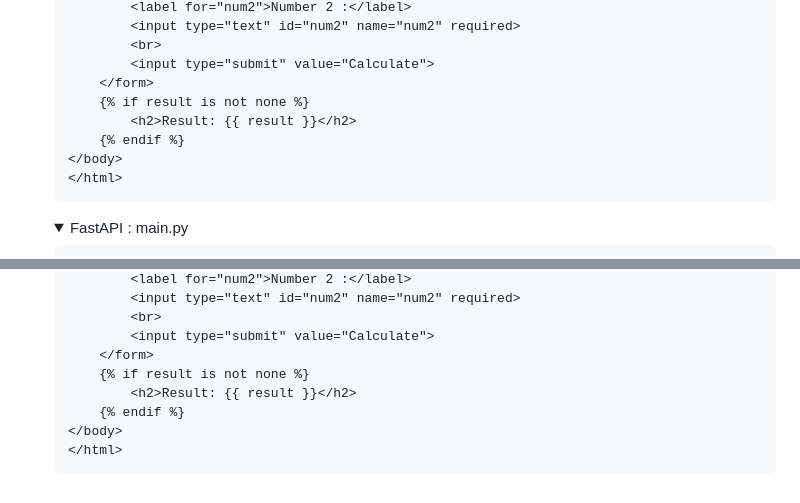
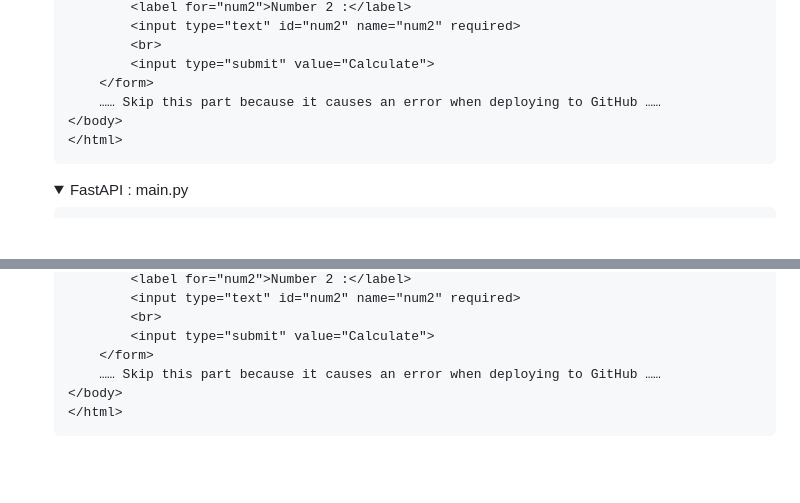
Before and after one commit to kimpro82/MyWebPractice, a Markdown page: Python/README.md, 2 parts joined by grey strips. Rendered like a GitHub page; folded sections open; blank space fills up the shorter version.

Commit message:
Update /Python/README.md : Fix for deploying error

````diff
--- a/Python/README.md
+++ b/Python/README.md
@@ -83,9 +83,7 @@ Django, Flask and FastAPI
           <br>
           <input type="submit" value="Calculate">
       </form>
-      {% if result is not none %}
-          <h2>Result: {{ result }}</h2>
-      {% endif %}
+      …… Skip this part because it causes an error when deploying to GitHub ……
   </body>
   </html>
   ```
@@ -164,9 +162,7 @@ Django, Flask and FastAPI
           <br>
           <input type="submit" value="Calculate">
       </form>
-      {% if result is not none %}
-          <h2>Result: {{ result }}</h2>
-      {% endif %}
+      …… Skip this part because it causes an error when deploying to GitHub ……
   </body>
   </html>
   ```
````
